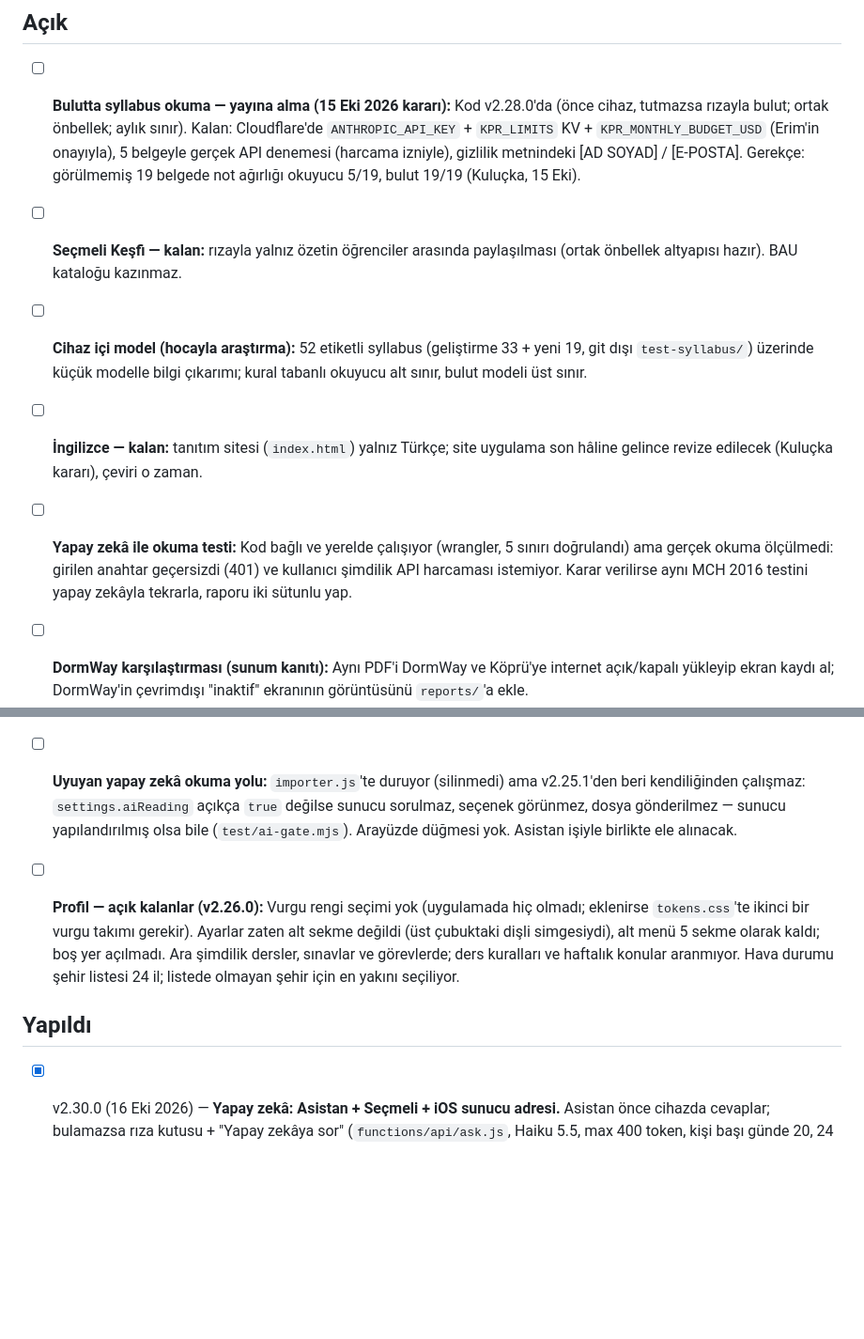
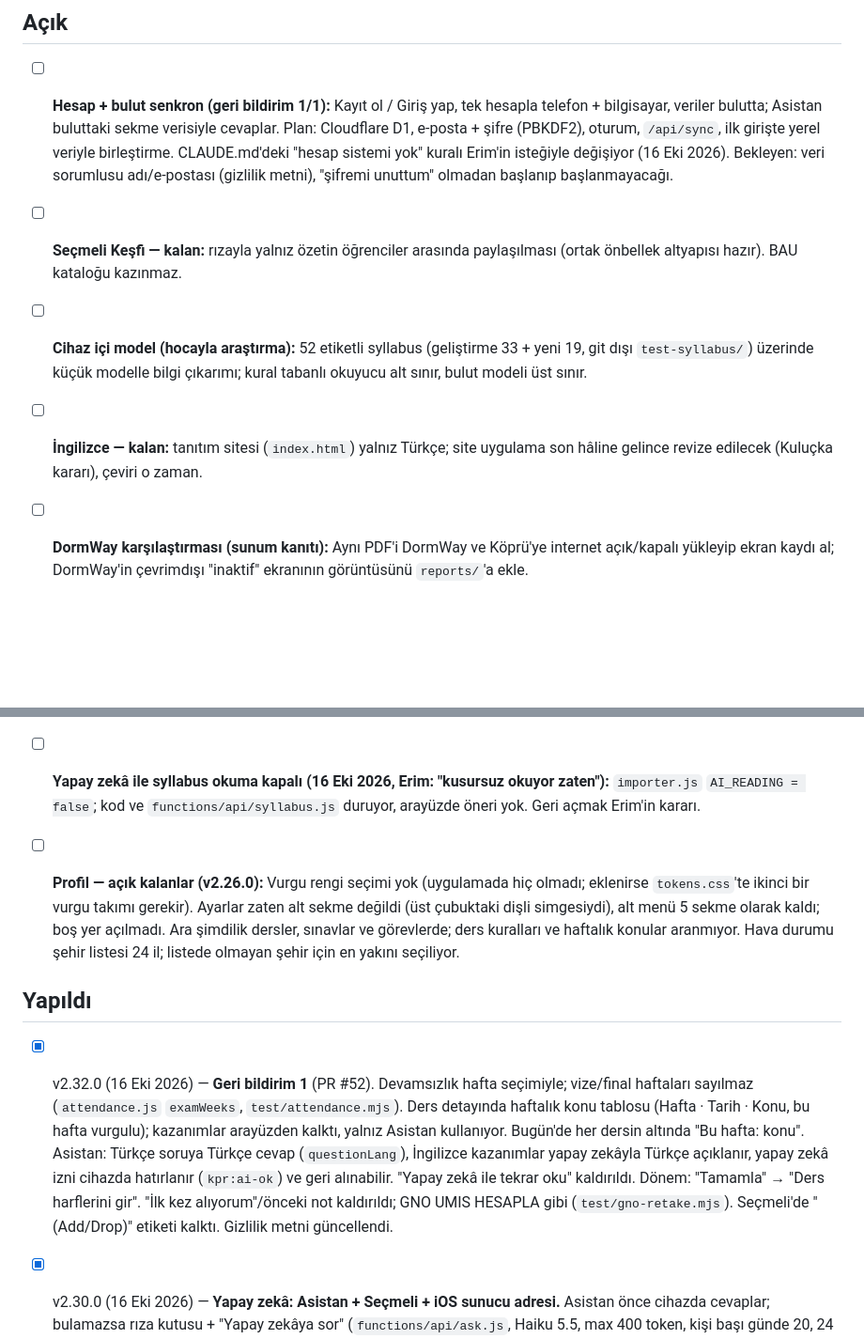
Before and after one commit to erim-cmd/kpr-cgw8njug, a Markdown page: Backlog.md, 2 parts joined by grey strips. Shown at 94% size. Rendered like a GitHub page; blank space fills up the shorter version.

Commit message:
Backlog: v2.32.0 ve hesap sistemi planı (#53)
Claude-Session: https://claude.ai/code/session_01X3iLpPneJAjmSZzB8SVkpB

Co-authored-by: Claude <noreply@anthropic.com>

```diff
--- a/Backlog.md
+++ b/Backlog.md
@@ -3,11 +3,10 @@
 Yarım kalan ve sıradaki işler. Bitenler en alta "Yapıldı"ya taşınır.
 
 ## Açık
-- [ ] **Bulutta syllabus okuma — yayına alma (15 Eki 2026 kararı):** Kod v2.28.0'da (önce cihaz, tutmazsa rızayla bulut; ortak önbellek; aylık sınır). Kalan: Cloudflare'de `ANTHROPIC_API_KEY` + `KPR_LIMITS` KV + `KPR_MONTHLY_BUDGET_USD` (Erim'in onayıyla), 5 belgeyle gerçek API denemesi (harcama izniyle), gizlilik metnindeki [AD SOYAD] / [E-POSTA]. Gerekçe: görülmemiş 19 belgede not ağırlığı okuyucu 5/19, bulut 19/19 (Kuluçka, 15 Eki).
+- [ ] **Hesap + bulut senkron (geri bildirim 1/1):** Kayıt ol / Giriş yap, tek hesapla telefon + bilgisayar, veriler bulutta; Asistan buluttaki sekme verisiyle cevaplar. Plan: Cloudflare D1, e-posta + şifre (PBKDF2), oturum, `/api/sync`, ilk girişte yerel veriyle birleştirme. CLAUDE.md'deki "hesap sistemi yok" kuralı Erim'in isteğiyle değişiyor (16 Eki 2026). Bekleyen: veri sorumlusu adı/e-postası (gizlilik metni), "şifremi unuttum" olmadan başlanıp başlanmayacağı.
 - [ ] **Seçmeli Keşfi — kalan:** rızayla yalnız özetin öğrenciler arasında paylaşılması (ortak önbellek altyapısı hazır). BAU kataloğu kazınmaz.
 - [ ] **Cihaz içi model (hocayla araştırma):** 52 etiketli syllabus (geliştirme 33 + yeni 19, git dışı `test-syllabus/`) üzerinde küçük modelle bilgi çıkarımı; kural tabanlı okuyucu alt sınır, bulut modeli üst sınır.
 - [ ] **İngilizce — kalan:** tanıtım sitesi (`index.html`) yalnız Türkçe; site uygulama son hâline gelince revize edilecek (Kuluçka kararı), çeviri o zaman.
-- [ ] **Yapay zekâ ile okuma testi:** Kod bağlı ve yerelde çalışıyor (wrangler, 5 sınırı doğrulandı) ama gerçek okuma ölçülmedi: girilen anahtar geçersizdi (401) ve kullanıcı şimdilik API harcaması istemiyor. Karar verilirse aynı MCH 2016 testini yapay zekâyla tekrarla, raporu iki sütunlu yap.
 - [ ] **DormWay karşılaştırması (sunum kanıtı):** Aynı PDF'i DormWay ve Köprü'ye internet açık/kapalı yükleyip ekran kaydı al; DormWay'in çevrimdışı "inaktif" ekranının görüntüsünü `reports/`'a ekle.
 - [ ] **Yayın:** Cloudflare Pages kurulumu + `ANTHROPIC_API_KEY` + KV (`docs/YAYIN.md`). Sadece isteğe bağlı yapay zekâ ile okuma buna muhtaç; cihaz içi okuma sunucusuz çalışır. Kendi alan adıyla yapılmalı (`pages.dev` Türk Telekom'da engelli); isim kararı bekliyor.
 - [ ] **Gerçek syllabus testi (devam ediyor):** Üç örnek eklendi (gerçek BAU izlenceleri; hoca adı, e-posta, oda ve kişisel bağlantılar sentetikle değiştirildi, orijinaller git dışı `test-syllabus/`da) (`en_bau_syn1` — Mat 2045; `tr_bau_syn2` — GEP1020 Herkes İçin Yapay Zeka, dash'li hafta şablonu; `en_bau_syn3` — ENM4116, tarihli haftalık plan tablosu, CLO/Weight/AI-Use notlandırma). Daha fazla gerçek syllabus (özellikle farklı bölüm/hoca şablonları) geldikçe aynı şekilde `test/syllabus/`e ekle, `expected.json`'a yaz, `node test/check.mjs` sıfır hata verene kadar ayrıştırıcıyı düzelt.
@@ -19,11 +18,12 @@ Yarım kalan ve sıradaki işler. Bitenler en alta "Yapıldı"ya taşınır.
 - [ ] **"Hesapla" düğmesi (ders harfleri tablosu):** UMIS'e benzesin diye var; canlı hesaba geçmek mi, kalmak mı — Erim'in kararı.
 
 - [ ] **Volitek (iOS / TestFlight):** `docs/VOLITEK.md` — Capacitor kabuğu, yerel bildirim (`buildReminders` hazır), `kpr:data:v1`'in kalıcı depoya yansıtılması, yedek/ics için paylaşma eklentisi. Gerçek syllabus dosyaları git geçmişinden temizlendi (10 Eki 2026, etiket `v2.25.1`).
-- [ ] **Uyuyan yapay zekâ okuma yolu:** `importer.js`'te duruyor (silinmedi) ama v2.25.1'den beri kendiliğinden çalışmaz: `settings.aiReading` açıkça `true` değilse sunucu sorulmaz, seçenek görünmez, dosya gönderilmez — sunucu yapılandırılmış olsa bile (`test/ai-gate.mjs`). Arayüzde düğmesi yok. Asistan işiyle birlikte ele alınacak.
+- [ ] **Yapay zekâ ile syllabus okuma kapalı (16 Eki 2026, Erim: "kusursuz okuyor zaten"):** `importer.js` `AI_READING = false`; kod ve `functions/api/syllabus.js` duruyor, arayüzde öneri yok. Geri açmak Erim'in kararı.
 
 - [ ] **Profil — açık kalanlar (v2.26.0):** Vurgu rengi seçimi yok (uygulamada hiç olmadı; eklenirse `tokens.css`'te ikinci bir vurgu takımı gerekir). Ayarlar zaten alt sekme değildi (üst çubuktaki dişli simgesiydi), alt menü 5 sekme olarak kaldı; boş yer açılmadı. Ara şimdilik dersler, sınavlar ve görevlerde; ders kuralları ve haftalık konular aranmıyor. Hava durumu şehir listesi 24 il; listede olmayan şehir için en yakını seçiliyor.
 
 ## Yapıldı
+- [x] v2.32.0 (16 Eki 2026) — **Geri bildirim 1** (PR #52). Devamsızlık hafta seçimiyle; vize/final haftaları sayılmaz (`attendance.js` `examWeeks`, `test/attendance.mjs`). Ders detayında haftalık konu tablosu (Hafta · Tarih · Konu, bu hafta vurgulu); kazanımlar arayüzden kalktı, yalnız Asistan kullanıyor. Bugün'de her dersin altında "Bu hafta: konu". Asistan: Türkçe soruya Türkçe cevap (`questionLang`), İngilizce kazanımlar yapay zekâyla Türkçe açıklanır, yapay zekâ izni cihazda hatırlanır (`kpr:ai-ok`) ve geri alınabilir. "Yapay zekâ ile tekrar oku" kaldırıldı. Dönem: "Tamamla" → "Ders harflerini gir". "İlk kez alıyorum"/önceki not kaldırıldı; GNO UMIS HESAPLA gibi (`test/gno-retake.mjs`). Seçmeli'de "(Add/Drop)" etiketi kalktı. Gizlilik metni güncellendi.
 - [x] v2.30.0 (16 Eki 2026) — **Yapay zekâ: Asistan + Seçmeli + iOS sunucu adresi.** Asistan önce cihazda cevaplar; bulamazsa rıza kutusu + "Yapay zekâya sor" (`functions/api/ask.js`, Haiku 5.5, max 400 token, kişi başı günde 20, 24 saat önbellek; bağlam `buildContext` ≤ 6.000 karakter, notlar/devamsızlık/ad gitmez; cevap "Yapay zekâ" etiketli, kaynaklı). Seçmeli Keşfi: öğrencinin yüklediği seçmeli listesi ilgi alanıyla eşleşir (`functions/api/electives.js`; belgede olmayan ders atılır, birebir olmayan alıntı boşaltılır; günde 5, 30 gün önbellek; sonuç cihazda `kpr:suggest:v1`); adayın sınavı kendi sınavınla aynı günse "Sınav çakışması". Sunucu ortak parçaları `server/ai-shared.js` (aylık tavan tüm uçlarda ortak). iOS (Capacitor): istekler `api.js` `SERVER` tam adresine, `functions/api/_middleware.js` CORS yalnız uygulama kökenlerine. Gizlilik metni (TR/EN) güncellendi. Model adı düzeltildi: `claude-sonnet-5-5` (PR #45). Testler: `test/ai-ask.mjs` (31).
 - [x] v2.29.0 (16 Eki 2026) — **Tasarım İyileştirme Öncelik 2–3 + okuyucu + İngilizce.** Açık temada kartlar hafif gölgeyle ayrılıyor (`--card-shadow`, koyuda none); koyu temada `--text-dim` kartta ≥ 4.5:1 (`test/theme.mjs` koyu temayı da denetliyor). Tarih kutuları (dönem başlangıcı, tatil) "28 Eylül 2026" yazar, dokununca seçici açılır (`components.js` `dateField`). Ders harfleri tablosunda kredi "8 / 18". Syllabus ekleme penceresi tek satır + ⓘ. Ders kartında "N açık görev" yerine en yakın iş (sınav kırmızı, 2 gün içi sarı) + kredi (`test/courses.mjs`). "Bitti" ve "Gitmedim" anında kısa animasyon, iOS'ta Haptics / Android'de titreşim (`ui.js` `haptic`). **Harf tablosu syllabus'tan** (`parseScale`: dikey, satır içi, yatay, katsayı sütunlu; en az 4 harf, kesin azalan; tutmazsa boş) — kontrol ekranında gösterilir, derste tablo yoksa dolar; gerçek GEP1020 tablosu doğru. **Şube seçimi:** şube etiketi okunursa kontrol ekranında "Hangi şubedesin?", seçilince yalnız o şubenin saatleri kalır. **İngilizce:** okuyucu uyarı/kural metinleri ekranda çevriliyor (`lang/reader-en.js`, `test/reader-en.mjs` — tüm örneklerden çıkan 99 metin), not tuş takımında İngilizcede nokta, gizlilik sayfası iki dilli (`page-lang.js`, uygulama dilini izler, `?lang=en`) ve uygulamanın temasını izliyor.
 - [x] v2.28.0 (15 Eki 2026) — **Önce cihaz, tutmazsa yapay zekâ.** Syllabus her zaman önce cihazda okunur; not toplamı 100 değilse ya da tarihsiz sınav kalırsa (`needsHelp`) kontrol ekranında "Yapay zekâ ile tekrar oku" önerilir (sunucu hazırsa; açık rıza kutusu işaretlenmeden gönderilmez). Gönderilen dosya değil, cihazda çıkarılmış **metin** (ucuz; Word'de de çalışır; ölçüm bu yolla yapıldı). İki okuma not dağılımında ayrışırsa öğrenci syllabus'a bakıp birini seçmeden kayıt olmaz (geliştirme setindeki sessiz yanlış tıp formülü için). Seçmeli Keşfi'nde aday ders için aynı öneri. Sunucu: metin girişi, **ortak önbellek** (aynı metin bir kez okunur, 180 gün; hoca iletişim bilgisi saklanmaz; isabet günlük hakkı harcamaz), **aylık harcama sınırı** (`KPR_MONTHLY_BUDGET_USD`, varsayılan 20 $; token sayacı). `DAILY_LIMIT` 5 aynı. `settings.aiReading` varsayılan açık (yalnız öneriyi gösterir). Gizlilik metni güncellendi. Testler: `test/ai-flow.mjs` (25), `test/ai-gate.mjs` güncellendi.
```
